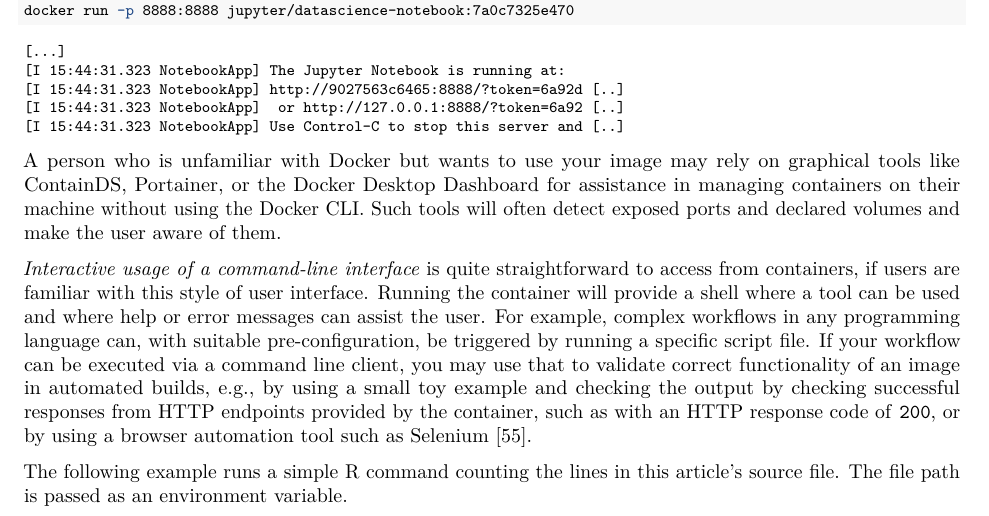
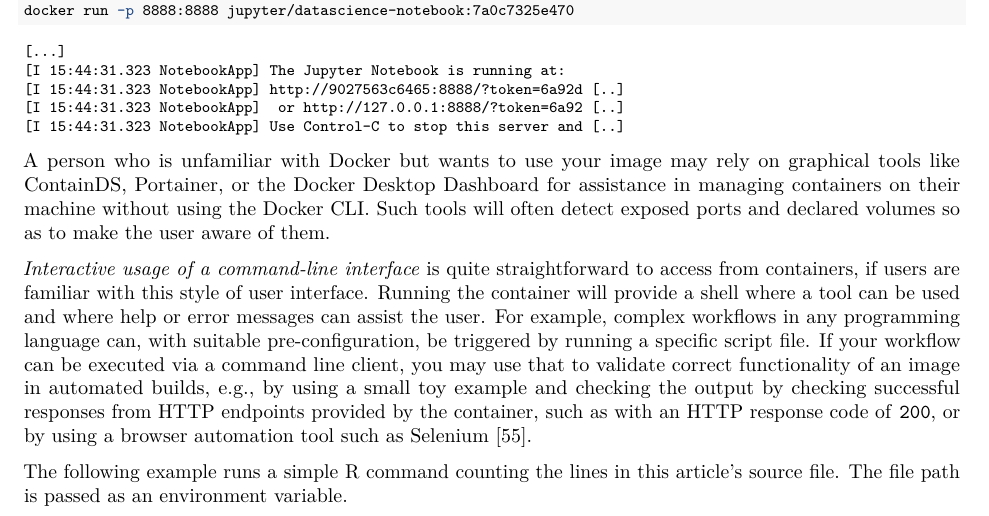
Before and after one commit to nuest/ten-simple-rules-dockerfiles, an R Markdown document (ten-simple-rules-dockerfiles.Rmd): part of page 16 of 23, cut so that both start at the same text. Rendered offline with R 4.5, knitr and Pandoc, then LaTeX, with nearby package versions; drawn as R Markdown's standard PDF in place of the format the file asks for; some code elsewhere in the file could not run offline.

Commit message:
minor rewording
https://github.com/nuest/ten-simple-rules-dockerfiles/pull/88#discussion_r440160190

Co-authored-by: Ben Evans <ben.d.evans@gmail.com>

```diff
--- a/ten-simple-rules-dockerfiles.Rmd
+++ b/ten-simple-rules-dockerfiles.Rmd
@@ -664,7 +664,8 @@ docker run -p 8888:8888 jupyter/datascience-notebook:7a0c7325e470
 
 \normalsize
 
-A person who is unfamiliar with Docker but wants to use your image may rely on graphical tools like [ContainDS](https://containds.com/), [Portainer](https://www.portainer.io/), or the [Docker Desktop Dashboard](https://docs.docker.com/desktop/dashboard/) for assistance in managing containers on their machine without using the Docker CLI. Such tools will often detect exposed ports and declared volumes and make the user aware of them.
+A person who is unfamiliar with Docker but wants to use your image may rely on graphical tools like [ContainDS](https://containds.com/), [Portainer](https://www.portainer.io/), or the [Docker Desktop Dashboard](https://docs.docker.com/desktop/dashboard/) for assistance in managing containers on their machine without using the Docker CLI.
+Such tools will often detect exposed ports and declared volumes so as to make the user aware of them.
 
 _Interactive usage of a command-line interface_ is quite straightforward to access from containers, if users are familiar with this style of user interface.
 Running the container will provide a shell where a tool can be used and where help or error messages can assist the user.
```
